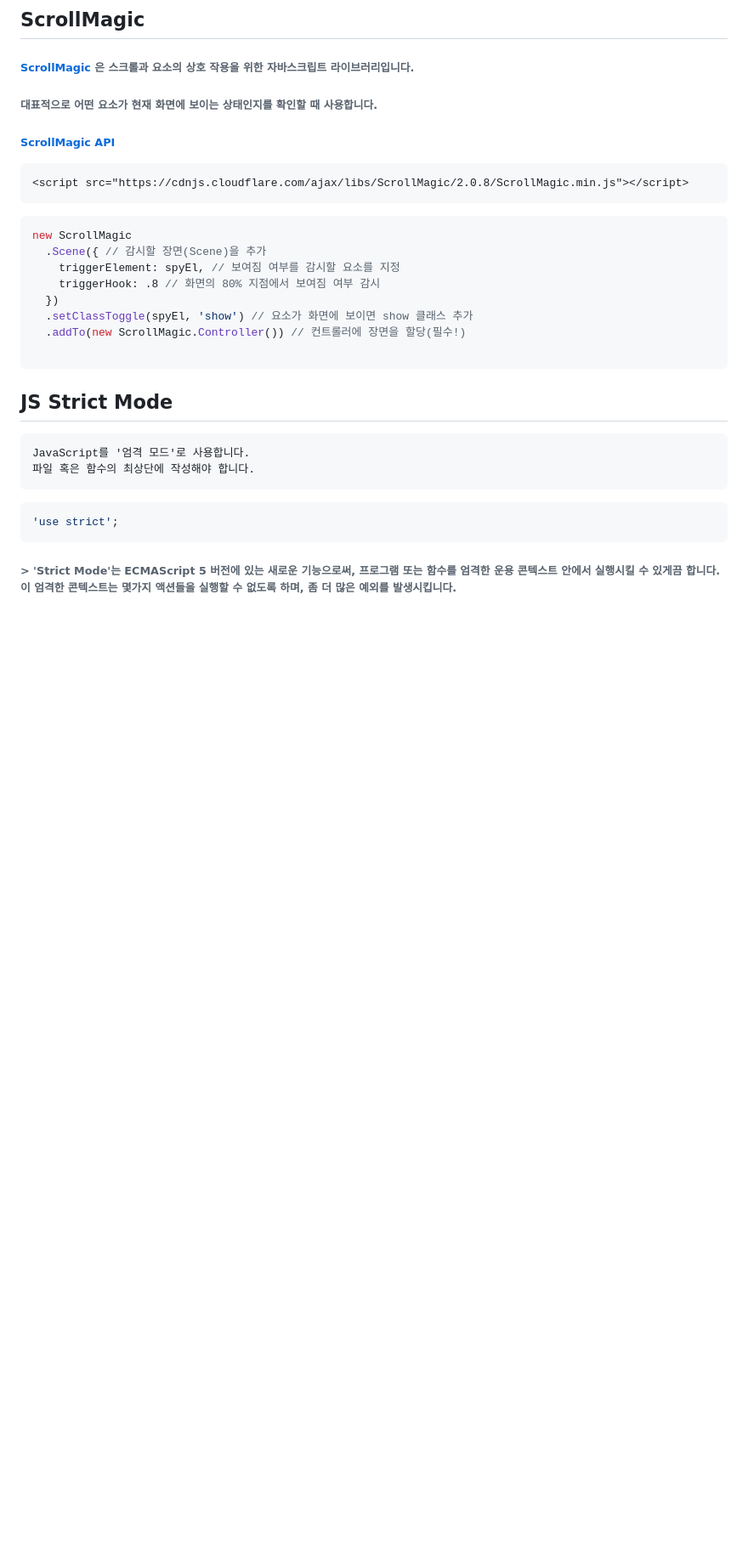
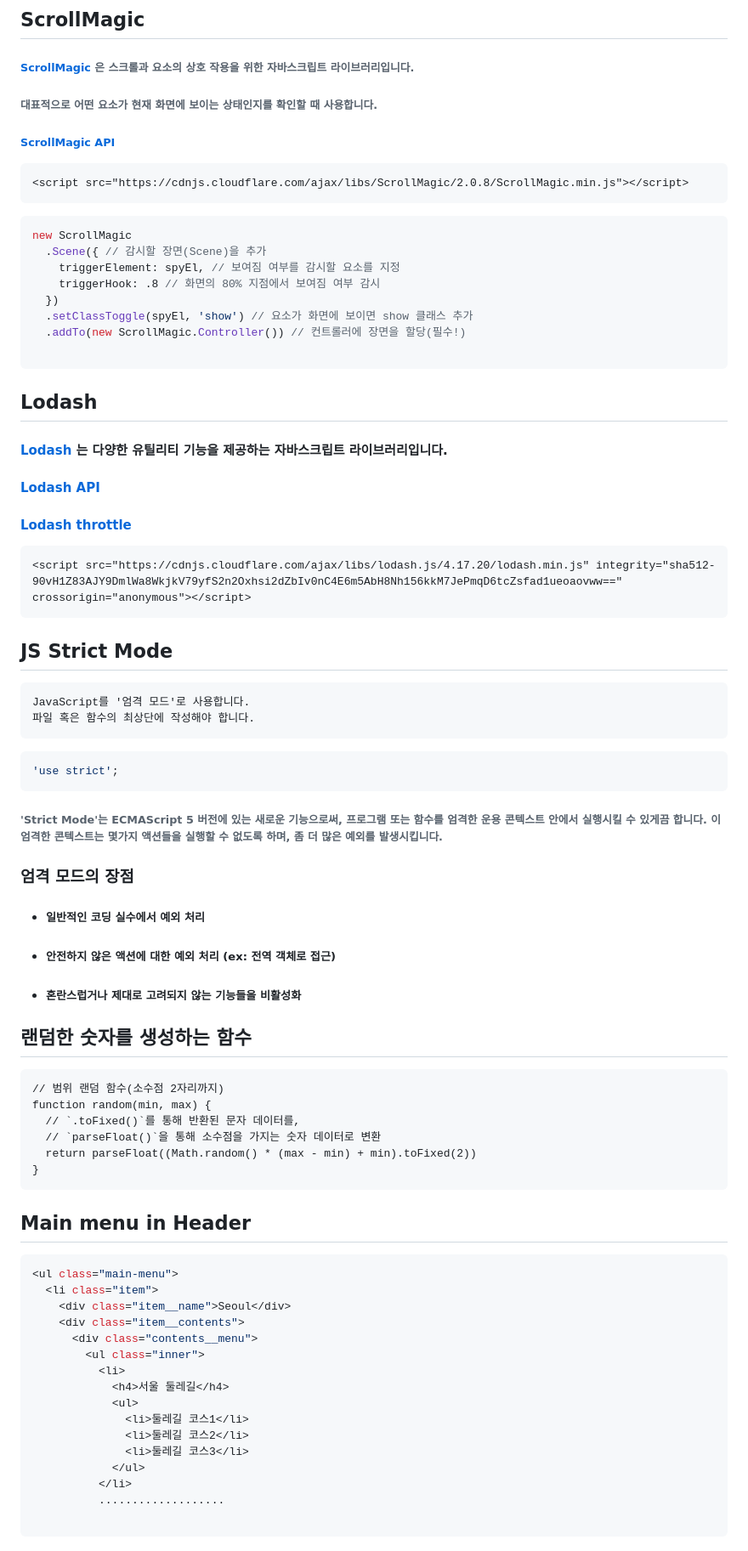
Before and after one commit to limhanyong/JAVA_lecture, a Markdown page: README.md, the part around the change. Shown at 85% size. Drawn GitHub-style; blank space fills up the shorter version.

`````diff
--- a/README.md
+++ b/README.md
@@ -271,6 +271,17 @@ new ScrollMagic
   .addTo(new ScrollMagic.Controller()) // 컨트롤러에 장면을 할당(필수!)
 
   ````
+   ## Lodash
+
+#### <a href="https://lodash.com/"> Lodash </a> 는 다양한 유틸리티 기능을 제공하는 자바스크립트 라이브러리입니다.
+
+#### <a href="https://lodash.com/docs/4.17.15"> Lodash API </a>
+#### <a href="https://lodash.com/docs/4.17.15#throttle"> Lodash throttle </a>
+
+````
+<script src="https://cdnjs.cloudflare.com/ajax/libs/lodash.js/4.17.20/lodash.min.js" integrity="sha512-90vH1Z83AJY9DmlWa8WkjkV79yfS2n2Oxhsi2dZbIv0nC4E6m5AbH8Nh156kkM7JePmqD6tcZsfad1ueoaovww==" crossorigin="anonymous"></script>
+````
+
   ## JS Strict Mode
  ````
  JavaScript를 '엄격 모드'로 사용합니다.
@@ -279,4 +290,42 @@ new ScrollMagic
 ````c
 'use strict';
 ````
-###### > 'Strict Mode'는 ECMAScript 5 버전에 있는 새로운 기능으로써, 프로그램 또는 함수를 엄격한 운용 콘텍스트 안에서 실행시킬 수 있게끔 합니다. 이 엄격한 콘텍스트는 몇가지 액션들을 실행할 수 없도록 하며, 좀 더 많은 예외를 발생시킵니다.
+###### 'Strict Mode'는 ECMAScript 5 버전에 있는 새로운 기능으로써, 프로그램 또는 함수를 엄격한 운용 콘텍스트 안에서 실행시킬 수 있게끔 합니다. 이 엄격한 콘텍스트는 몇가지 액션들을 실행할 수 없도록 하며, 좀 더 많은 예외를 발생시킵니다.
+
+### 엄격 모드의 장점
+
++ ##### 일반적인 코딩 실수에서 예외 처리
++ ##### 안전하지 않은 액션에 대한 예외 처리 (ex: 전역 객체로 접근)
++ ##### 혼란스럽거나 제대로 고려되지 않는 기능들을 비활성화
+
+## 랜덤한 숫자를 생성하는 함수
+
+````
+// 범위 랜덤 함수(소수점 2자리까지)
+function random(min, max) {
+  // `.toFixed()`를 통해 반환된 문자 데이터를,
+  // `parseFloat()`을 통해 소수점을 가지는 숫자 데이터로 변환
+  return parseFloat((Math.random() * (max - min) + min).toFixed(2))
+}
+````
+
+## Main menu in Header
+
+````c
+<ul class="main-menu">
+  <li class="item">
+    <div class="item__name">Seoul</div>
+    <div class="item__contents">
+      <div class="contents__menu">
+        <ul class="inner">
+          <li>
+            <h4>서울 둘레길</h4>
+            <ul>
+              <li>둘레길 코스1</li>
+              <li>둘레길 코스2</li>
+              <li>둘레길 코스3</li>
+            </ul>
+          </li>
+          ...................
+
+````
`````
